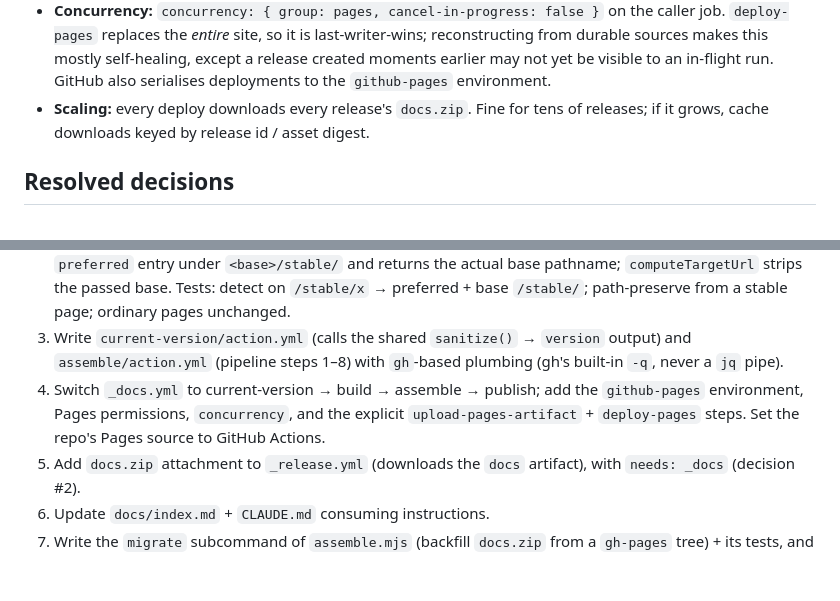
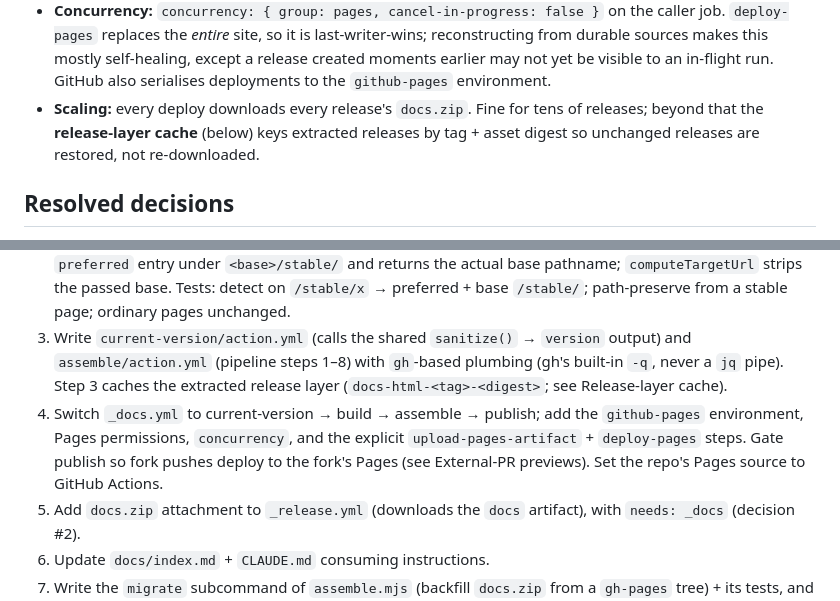
Before and after one commit to DiamondLightSource/myst-version-switcher-plugin, a Markdown page: DESIGN.md, 2 parts joined by grey strips. Rendered like a GitHub page; blank space fills up the shorter version.

```diff
--- a/DESIGN.md
+++ b/DESIGN.md
@@ -350,7 +428,9 @@ current run).
   an in-flight run. GitHub also serialises deployments to the `github-pages`
   environment.
 - **Scaling:** every deploy downloads every release's `docs.zip`. Fine for tens of
-  releases; if it grows, cache downloads keyed by release id / asset digest.
+  releases; beyond that the **release-layer cache** (below) keys extracted
+  releases by tag + asset digest so unchanged releases are restored, not
+  re-downloaded.
 
 ## Resolved decisions
 
@@ -456,11 +536,13 @@ probe — skipping the flip and delete — validates the real path.)
    page; ordinary pages unchanged.
 3. Write `current-version/action.yml` (calls the shared `sanitize()` → `version`
    output) and `assemble/action.yml` (pipeline steps 1–8) with `gh`-based plumbing
-   (gh's built-in `-q`, never a `jq` pipe).
+   (gh's built-in `-q`, never a `jq` pipe). Step 3 caches the extracted release
+   layer (`docs-html-<tag>-<digest>`; see Release-layer cache).
 4. Switch `_docs.yml` to current-version → build → assemble → publish; add the
    `github-pages` environment, Pages permissions, `concurrency`, and the explicit
-   `upload-pages-artifact` + `deploy-pages` steps. Set the repo's Pages source to
-   GitHub Actions.
+   `upload-pages-artifact` + `deploy-pages` steps. Gate publish so fork pushes
+   deploy to the fork's Pages (see External-PR previews). Set the repo's Pages
+   source to GitHub Actions.
 5. Add `docs.zip` attachment to `_release.yml` (downloads the `docs` artifact),
    with `needs: _docs` (decision #2).
 6. Update `docs/index.md` + `CLAUDE.md` consuming instructions.
```
Also changed, not shown: other parts of DESIGN.md (+78 -0 lines).
